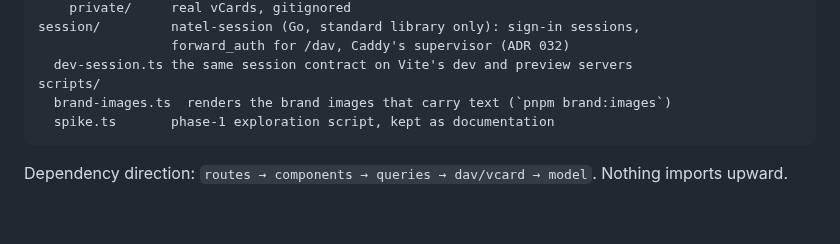
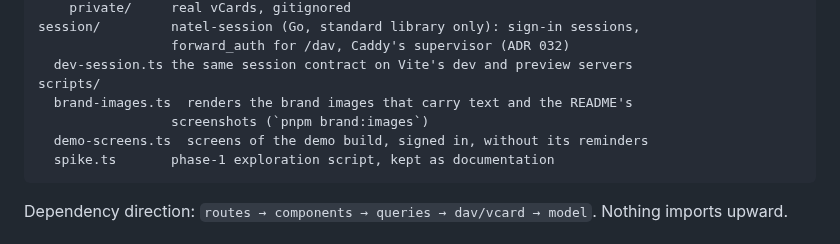
Before and after one commit to KewinDousse/natel, a Markdown page: docs/ARCHITECTURE.md, the part around the change. Drawn GitHub-style; blank space fills up the shorter version.

````diff
--- a/docs/ARCHITECTURE.md
+++ b/docs/ARCHITECTURE.md
@@ -168,7 +168,9 @@ session/         natel-session (Go, standard library only): sign-in sessions,
                  forward_auth for /dav, Caddy's supervisor (ADR 032)
   dev-session.ts the same session contract on Vite's dev and preview servers
 scripts/
-  brand-images.ts  renders the brand images that carry text (`pnpm brand:images`)
+  brand-images.ts  renders the brand images that carry text and the README's
+                 screenshots (`pnpm brand:images`)
+  demo-screens.ts  screens of the demo build, signed in, without its reminders
   spike.ts       phase-1 exploration script, kept as documentation
 ```
 
````
Also changed, not shown: docs/brand/README.md (+7 -2 lines), docs/brand/social/github-social-preview.png, docs/brand/social/og-image-en.png, docs/screenshots/desktop.png, docs/screenshots/mobile.png, 2 other files.
